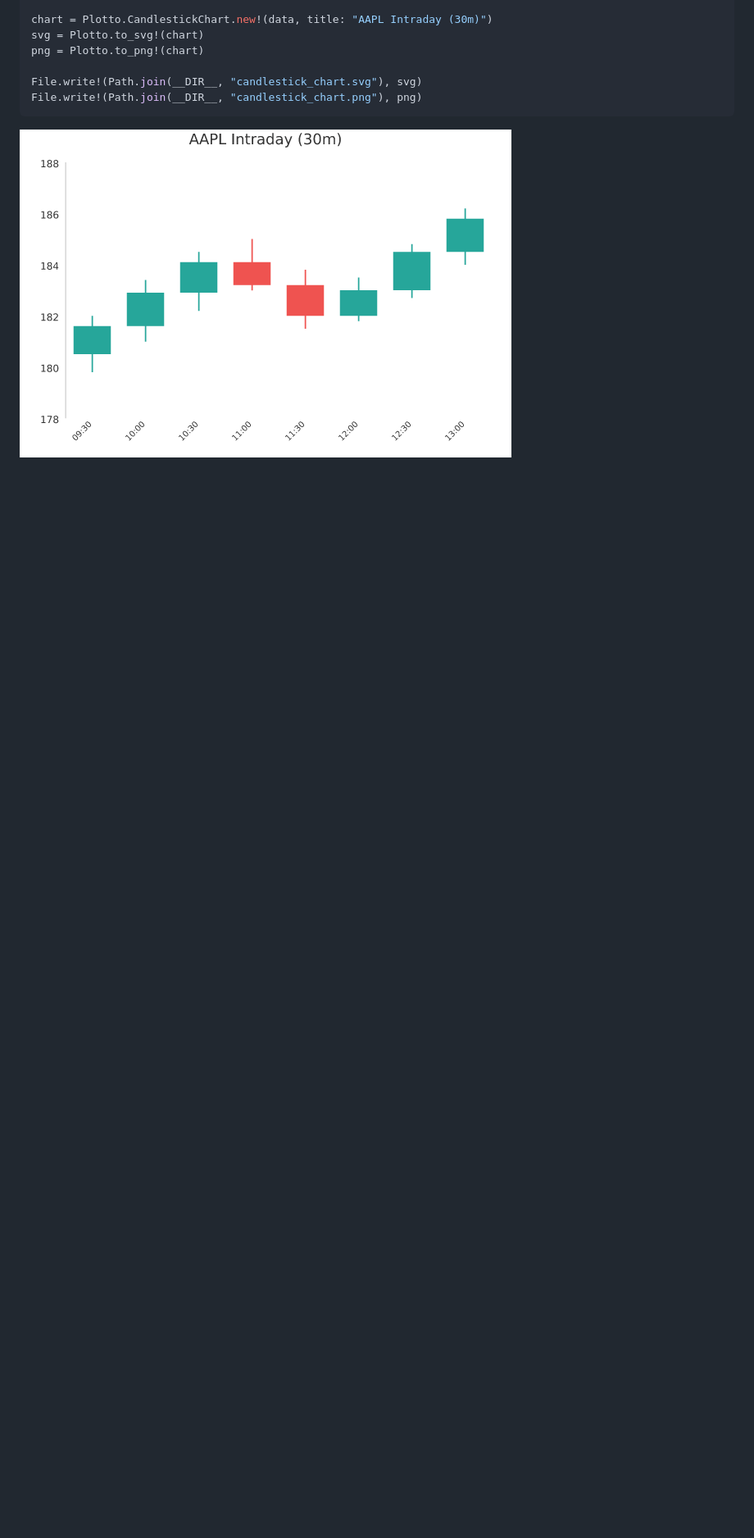
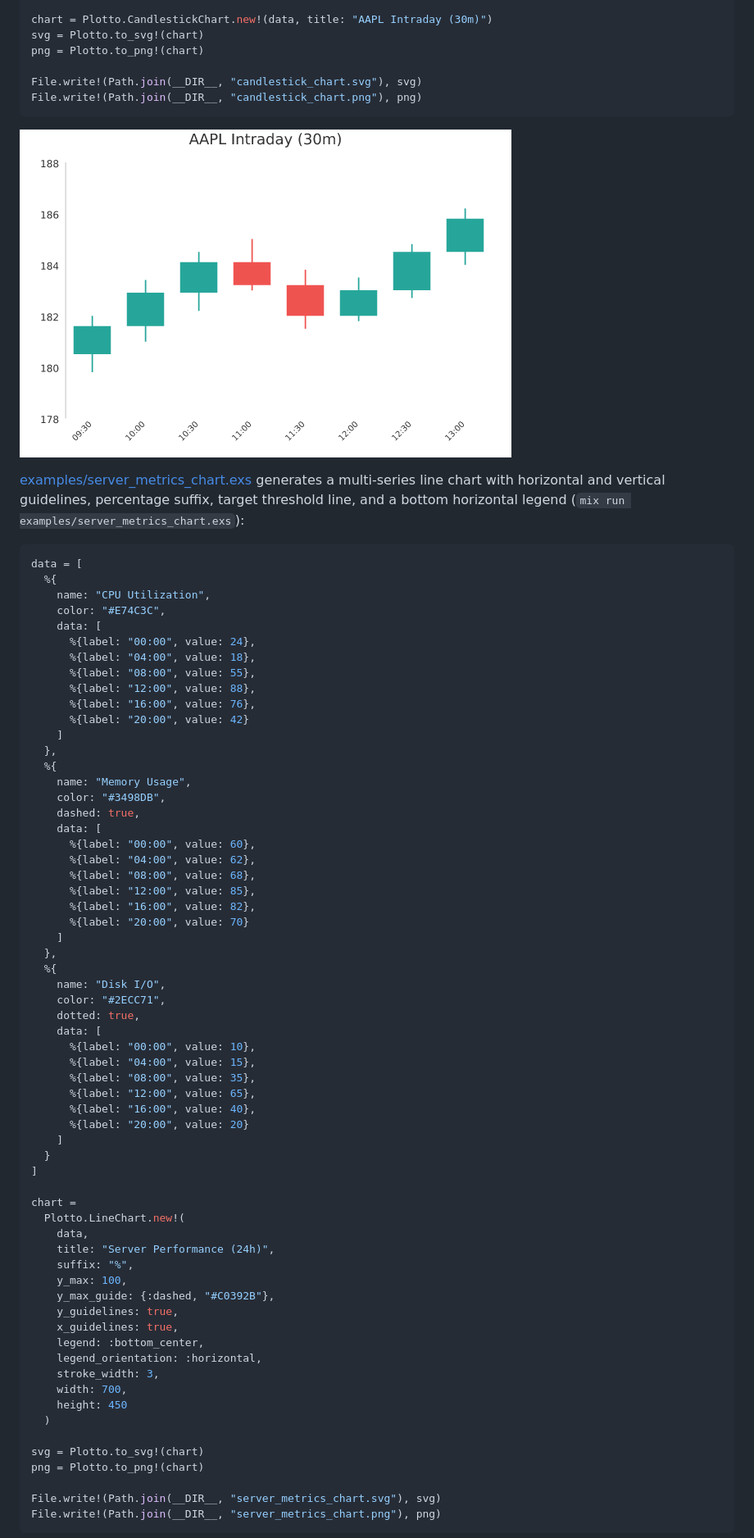
Before and after one commit to altenwald/plotto, a Markdown page: README.md, the part around one of its changes. Shown at 82% size. GitHub-like rendering; blank space fills up the shorter version.

````diff
--- a/README.md
+++ b/README.md
@@ -185,3 +185,70 @@ File.write!(Path.join(__DIR__, "candlestick_chart.png"), png)
 
 ![Candlestick chart example](examples/candlestick_chart.png)
 
+[examples/server_metrics_chart.exs](examples/server_metrics_chart.exs) generates a multi-series line chart with horizontal and vertical guidelines, percentage suffix, target threshold line, and a bottom horizontal legend (`mix run examples/server_metrics_chart.exs`):
+
+```elixir
+data = [
+  %{
+    name: "CPU Utilization",
+    color: "#E74C3C",
+    data: [
+      %{label: "00:00", value: 24},
+      %{label: "04:00", value: 18},
+      %{label: "08:00", value: 55},
+      %{label: "12:00", value: 88},
+      %{label: "16:00", value: 76},
+      %{label: "20:00", value: 42}
+    ]
+  },
+  %{
+    name: "Memory Usage",
+    color: "#3498DB",
+    dashed: true,
+    data: [
+      %{label: "00:00", value: 60},
+      %{label: "04:00", value: 62},
+      %{label: "08:00", value: 68},
+      %{label: "12:00", value: 85},
+      %{label: "16:00", value: 82},
+      %{label: "20:00", value: 70}
+    ]
+  },
+  %{
+    name: "Disk I/O",
+    color: "#2ECC71",
+    dotted: true,
+    data: [
+      %{label: "00:00", value: 10},
+      %{label: "04:00", value: 15},
+      %{label: "08:00", value: 35},
+      %{label: "12:00", value: 65},
+      %{label: "16:00", value: 40},
+      %{label: "20:00", value: 20}
+    ]
+  }
+]
+
+chart =
+  Plotto.LineChart.new!(
+    data,
+    title: "Server Performance (24h)",
+    suffix: "%",
+    y_max: 100,
+    y_max_guide: {:dashed, "#C0392B"},
+    y_guidelines: true,
+    x_guidelines: true,
+    legend: :bottom_center,
+    legend_orientation: :horizontal,
+    stroke_width: 3,
+    width: 700,
+    height: 450
+  )
+
+svg = Plotto.to_svg!(chart)
+png = Plotto.to_png!(chart)
+
+File.write!(Path.join(__DIR__, "server_metrics_chart.svg"), svg)
+File.write!(Path.join(__DIR__, "server_metrics_chart.png"), png)
+```
+
````
Also changed, not shown: other parts of README.md (+52 -1 lines), examples/sales_targets_chart.png (added), examples/server_metrics_chart.png (added), examples/weapons_chart.png, 7 other files.
